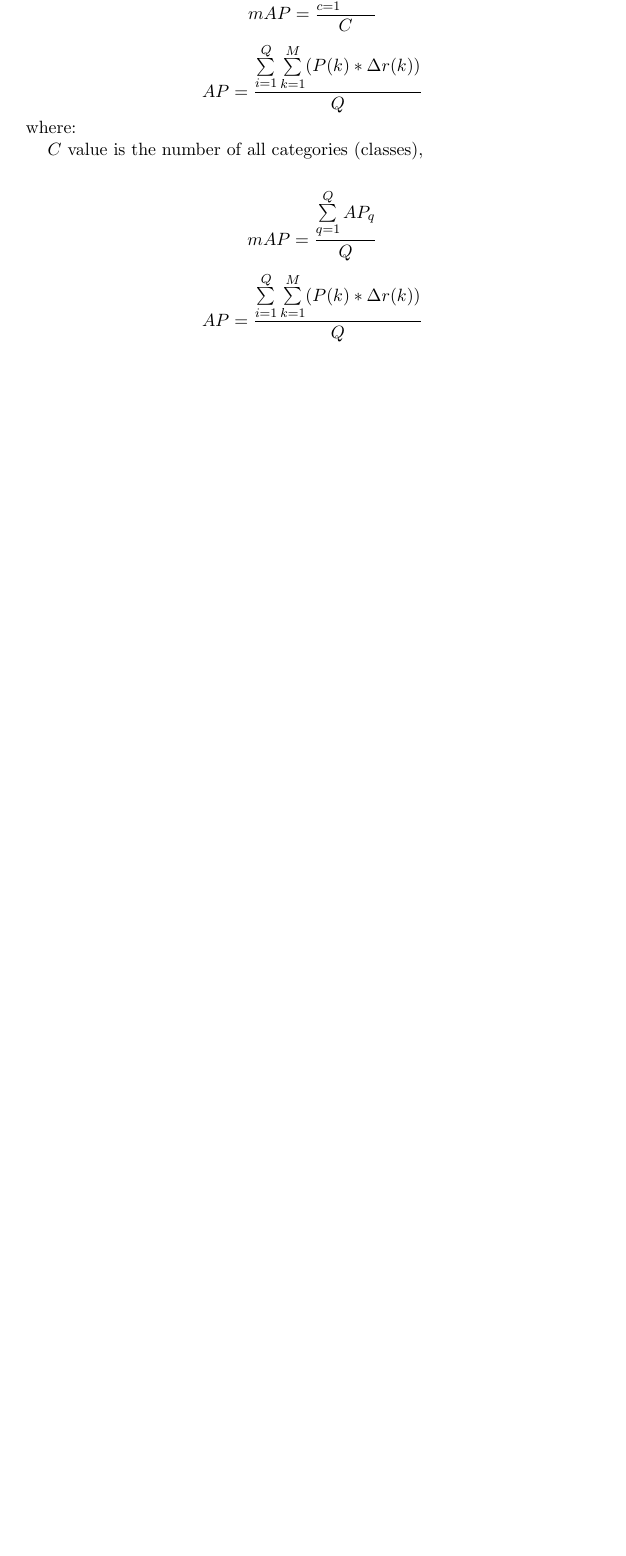
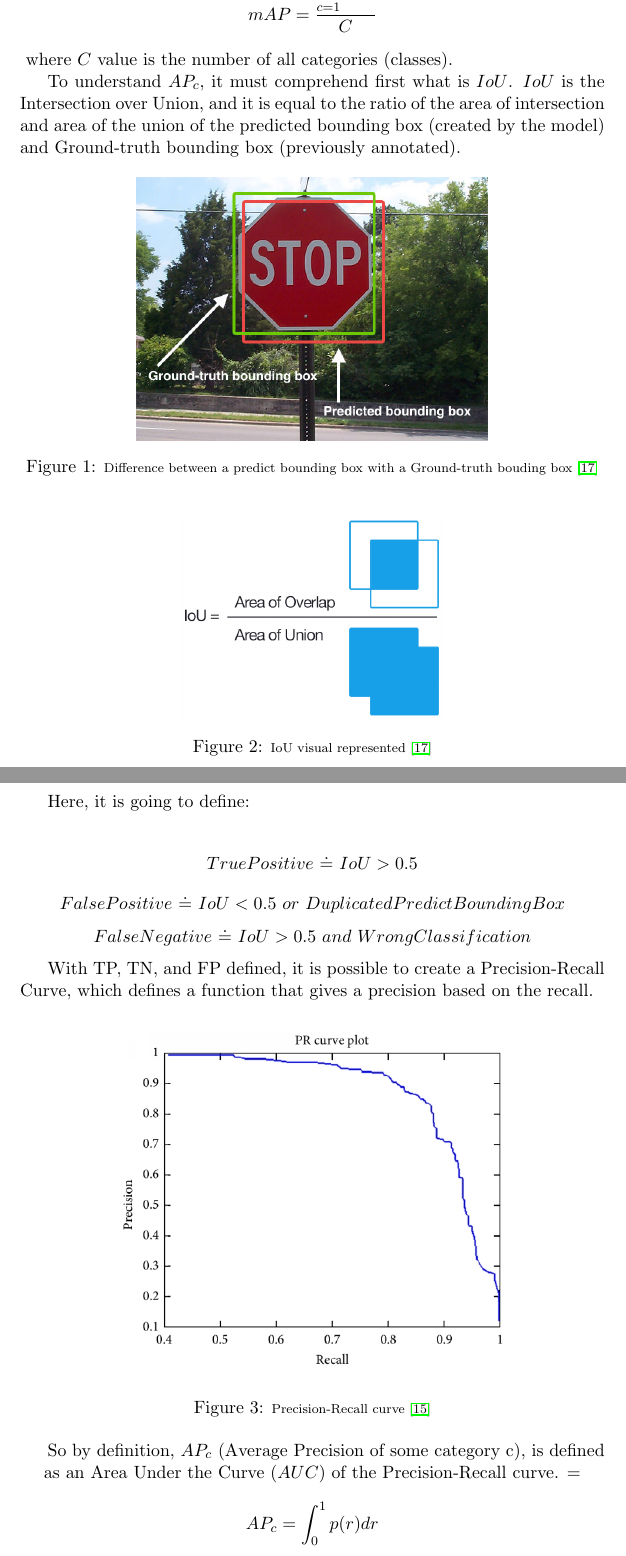
Before and after one commit to BAlmeidaS/capstone-udacity-mle, a LaTeX document (proposal.tex): part of page 3 of 5 before the commit and two parts of pages 3 and 4 of 6 after it, the two joined at a grey line, cut so that both start at the same text, the shorter picture padded with empty space. Compiled offline with pdfLaTeX.

Commit message:
finishing the proposal without the project design session

```diff
--- a/proposal.tex
+++ b/proposal.tex
@@ -16,6 +17,9 @@
 
 \usepackage{amsmath}
 
+\usepackage{graphicx}
+
+\graphicspath{ {./images-proposal/} }
 \begin{document}
 
 \maketitle
@@ -73,20 +78,54 @@ The metric proposed by Google in the competition is the mean Average Precision (
 {\centering
 	\begin{equation*}
 	mAP = \frac{\sum\limits_{c=1}^{C}AP_c} {C}
+	\end{equation*}}
+where $C$ value is the number of all categories (classes).
+
+To understand $AP_c$, it must comprehend first what is $IoU$. $IoU$ is the Intersection over Union, and it is equal to the ratio of the area of intersection and area of the union of the predicted bounding box (created by the model) and Ground-truth bounding box (previously annotated).
+
+\begin{figure}[ht]
+
+	\centering
+	\includegraphics[width=0.6\textwidth]{iou_stop_sign.jpg}
+	\caption{\scriptsize  Difference between a predict bounding box with a Ground-truth bouding box \cite{pyimage}}
+
+\end{figure}
+
+\begin{figure}[ht]
+
+	\centering
+	\includegraphics[width=0.45\textwidth]{iou_equation.png}
+	\caption{\scriptsize IoU visual represented \cite{pyimage}}
+
+\end{figure}
+
+Here, it is going to define:
+
+{\centering
+	\begin{equation*}
+	TruePositive\ \dot=\ IoU > 0.5
 	\end{equation*}
 	\begin{equation*}
-	AP = \frac{\sum\limits_{i=1}^{Q}\sum\limits_{k=1}^{M}(P(k)*\Delta r(k))} {Q}
+	FalsePositive\ \dot=\ IoU < 0.5\ or \ Duplicated PredictBoundingBox
+	\end{equation*}
+	\begin{equation*}
+	FalseNegative\ \dot=\ IoU > 0.5\ and \ WrongClassification
 	\end{equation*}}
-where:
 
-$C$ value is the number of all categories (classes),
+With TP, TN, and FP defined, it is possible to create a Precision-Recall Curve, which defines a function that gives a precision based on the recall.
+
+\begin{figure}[ht]
+
+	\centering
+	\includegraphics[width=0.7\textwidth]{precision-recall.png}
+	\caption{\scriptsize Precision-Recall curve \cite{medium:1}}
+
+\end{figure}
 
 
-
+So by definition, $AP_c$ (Average Precision of some category c), is defined as an Area Under the Curve ($AUC$) of the Precision-Recall curve.
+=
 {\centering
 \begin{equation*}
-mAP = \frac{\sum\limits_{q=1}^{Q}AP_q} {Q}
+AP_c = \int_{0}^{1} p(r) dr
 \end{equation*}
-\begin{equation*}
-AP = \frac{\sum\limits_{i=1}^{Q}\sum\limits_{k=1}^{M}(P(k)*\Delta r(k))} {Q}
-\end{equation*}}
```
Also changed, not shown: references.bib (+15 -0 lines), images-proposal/iou_equation.png (added), images-proposal/iou_stop_sign.jpg (added), images-proposal/precision-recall.png (added), proposal.tex (18 more changed lines).
